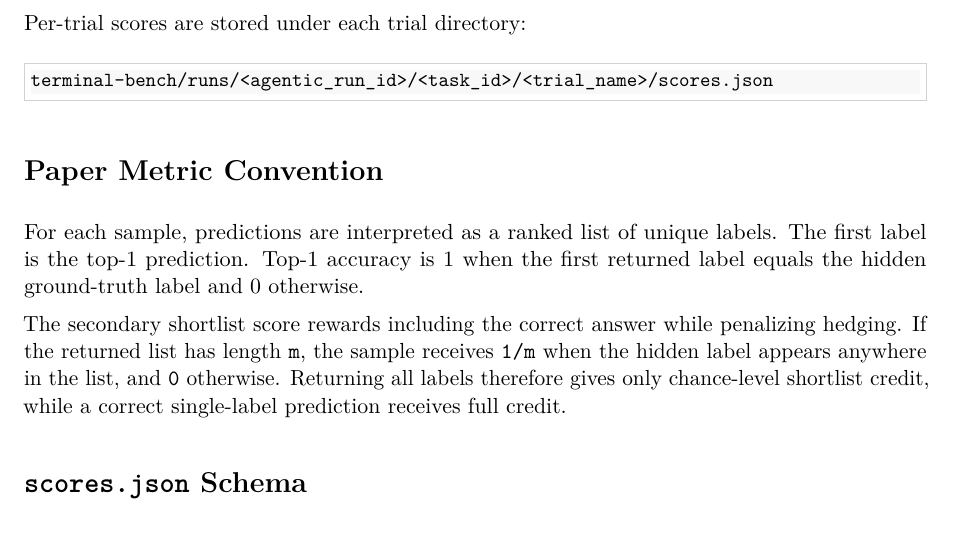
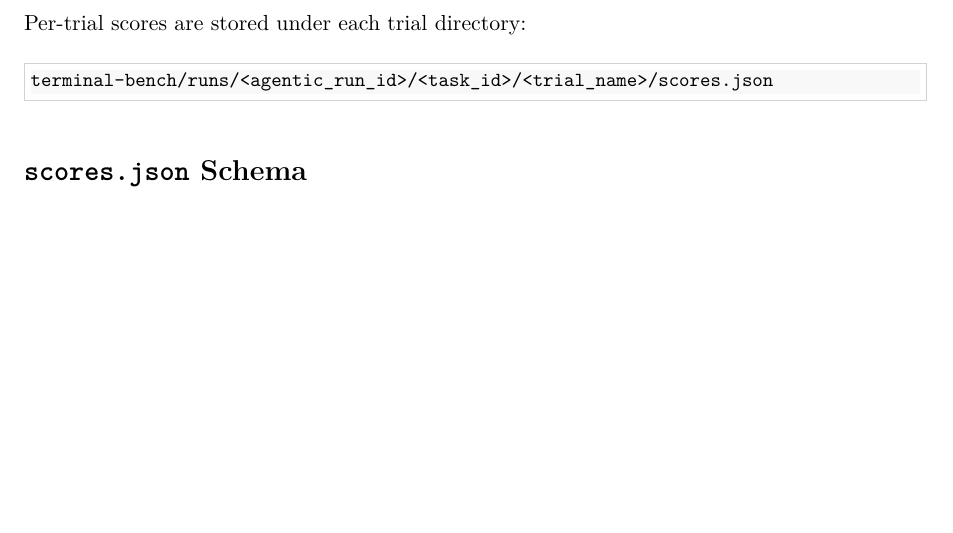
Before and after one commit to TommasoBendinelli/TraceBench-docs, a LaTeX document (manual/src/final_artifact_scoring_stage.tex): part of page 2 of 3, cut so that both start at the same text, the shorter picture padded with empty space. Compiled offline with pdfLaTeX.

Commit message:
enw entry

```diff
--- a/manual/src/final_artifact_scoring_stage.tex
+++ b/manual/src/final_artifact_scoring_stage.tex
@@ -71,15 +71,6 @@ Per-trial scores are stored under each trial directory:
 terminal-bench/runs/<agentic_run_id>/<task_id>/<trial_name>/scores.json
 \end{DocCode}
 
-\section*{Paper Metric Convention}
-For each sample, predictions are interpreted as a ranked list of unique labels.
-The first label is the top-1 prediction.
-Top-1 accuracy is 1 when the first returned label equals the hidden ground-truth label and 0 otherwise.
-
-The secondary shortlist score rewards including the correct answer while penalizing hedging.
-If the returned list has length \code{m}, the sample receives \code{1/m} when the hidden label appears anywhere in the list, and \code{0} otherwise.
-Returning all labels therefore gives only chance-level shortlist credit, while a correct single-label prediction receives full credit.
-
 \section*{\code{scores.json} Schema}
 Each \code{scores.json} payload is validated by \code{shared/scores_schema.py}.
 The required top-level keys are:
```
Also changed, not shown: manual/src/experiment_plan.tex (+7 -11 lines).
